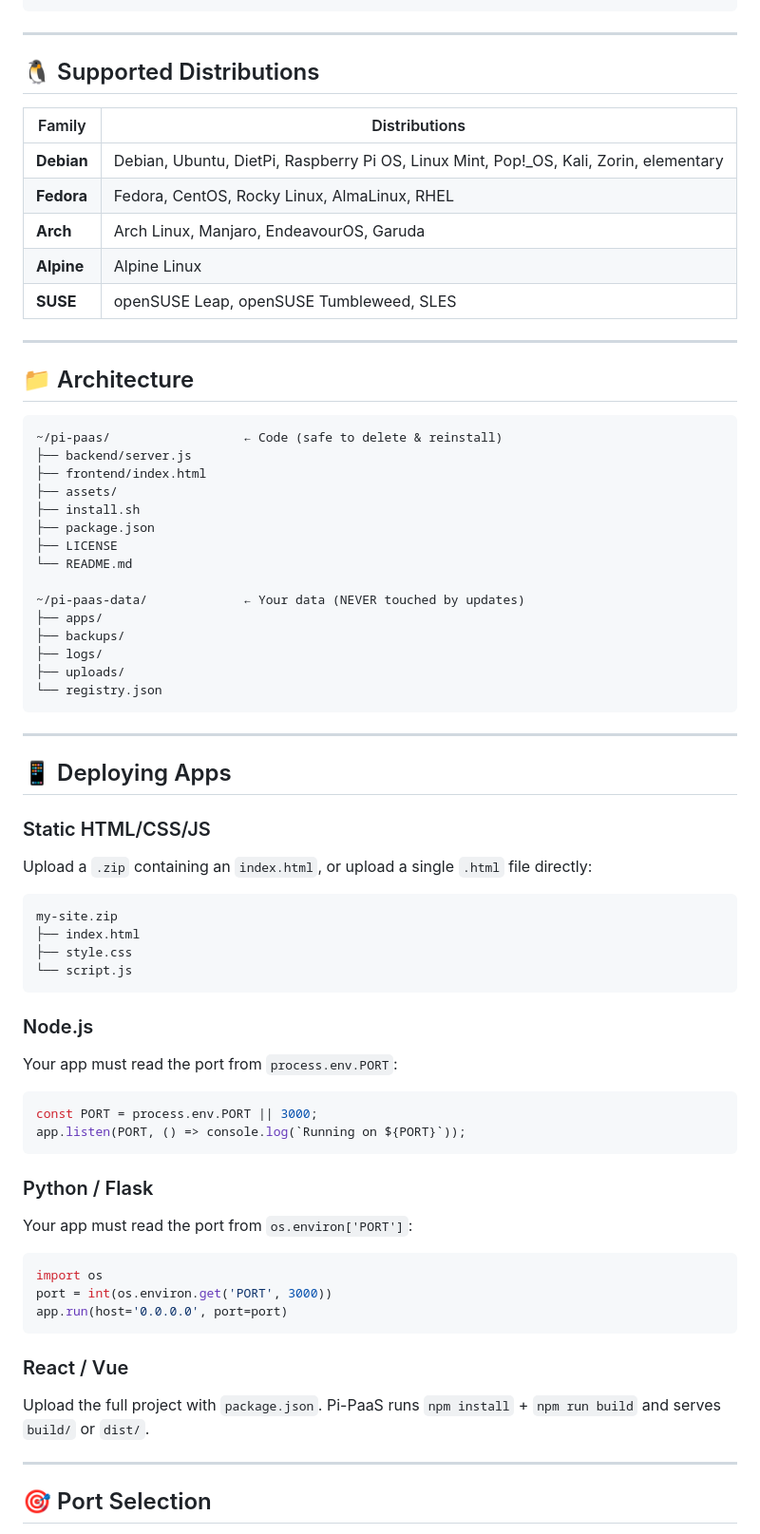
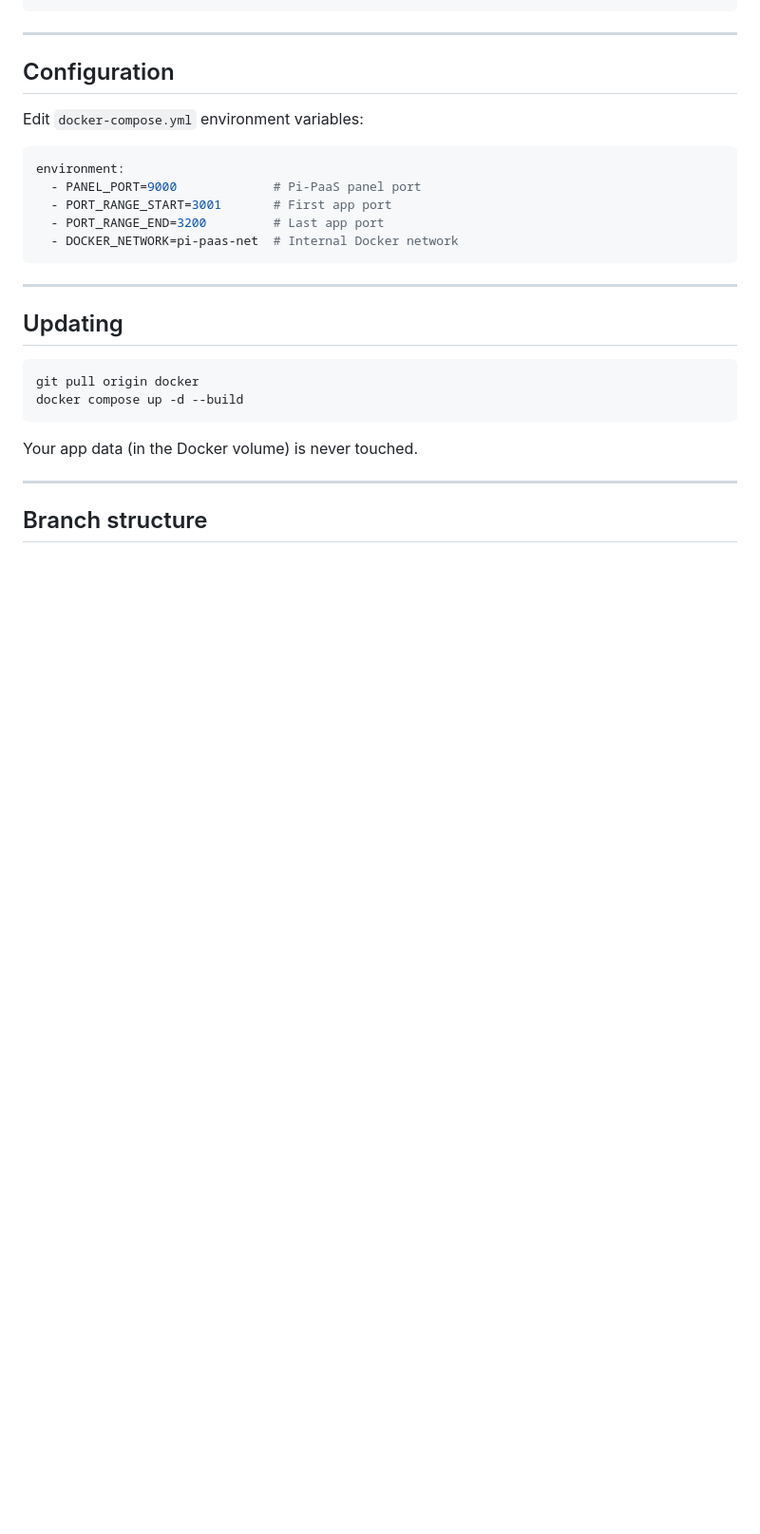
Before and after one commit to HexLions/pi-paas, a Markdown page: README.md, the part around one of its changes. Shown at 95% size. Drawn GitHub-style; blank space fills up the shorter version.

````diff
--- a/README.md
+++ b/README.md
@@ -74,77 +87,30 @@ cd ~/pi-paas && bash install.sh
 
 ---
 
-## 🐧 Supported Distributions
+## Configuration
 
-| Family | Distributions |
-| --- | --- |
-| **Debian** | Debian, Ubuntu, DietPi, Raspberry Pi OS, Linux Mint, Pop!\_OS, Kali, Zorin, elementary |
-| **Fedora** | Fedora, CentOS, Rocky Linux, AlmaLinux, RHEL |
-| **Arch** | Arch Linux, Manjaro, EndeavourOS, Garuda |
-| **Alpine** | Alpine Linux |
-| **SUSE** | openSUSE Leap, openSUSE Tumbleweed, SLES |
+Edit `docker-compose.yml` environment variables:
 
----
-
-## 📁 Architecture
-
-```
-~/pi-paas/                  ← Code (safe to delete & reinstall)
-├── backend/server.js
-├── frontend/index.html
-├── assets/
-├── install.sh
-├── package.json
-├── LICENSE
-└── README.md
-
-~/pi-paas-data/             ← Your data (NEVER touched by updates)
-├── apps/
-├── backups/
-├── logs/
-├── uploads/
-└── registry.json
+```yaml
+environment:
+  - PANEL_PORT=9000             # Pi-PaaS panel port
+  - PORT_RANGE_START=3001       # First app port
+  - PORT_RANGE_END=3200         # Last app port
+  - DOCKER_NETWORK=pi-paas-net  # Internal Docker network
 ```
 
 ---
 
-## 📱 Deploying Apps
+## Updating
 
-### Static HTML/CSS/JS
-
-Upload a `.zip` containing an `index.html`, or upload a single `.html` file directly:
-
-```
-my-site.zip
-├── index.html
-├── style.css
-└── script.js
+```bash
+git pull origin docker
+docker compose up -d --build
 ```
 
-### Node.js
-
-Your app must read the port from `process.env.PORT`:
-
-```js
-const PORT = process.env.PORT || 3000;
-app.listen(PORT, () => console.log(`Running on ${PORT}`));
-```
-
-### Python / Flask
-
-Your app must read the port from `os.environ['PORT']`:
-
-```python
-import os
-port = int(os.environ.get('PORT', 3000))
-app.run(host='0.0.0.0', port=port)
-```
-
-### React / Vue
-
-Upload the full project with `package.json`. Pi-PaaS runs `npm install` + `npm run build` and serves `build/` or `dist/`.
+Your app data (in the Docker volume) is never touched.
 
 ---
 
-## 🎯 Port Selection
+## Branch structure
 
````
Also changed, not shown: other parts of README.md (+70 -157 lines).
